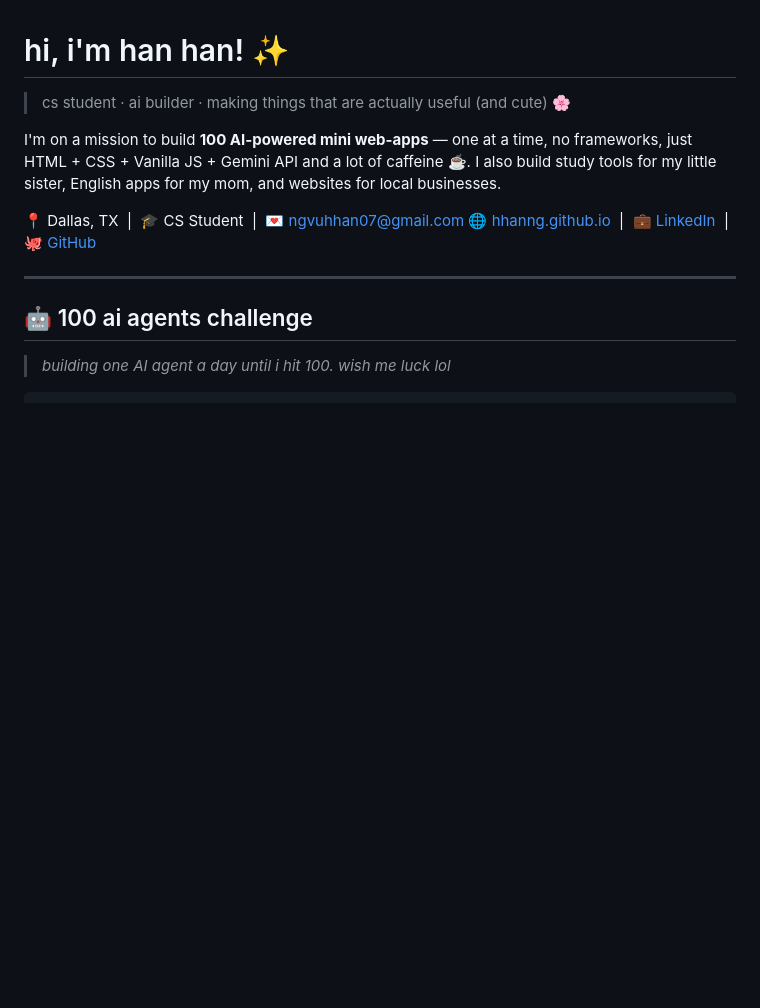
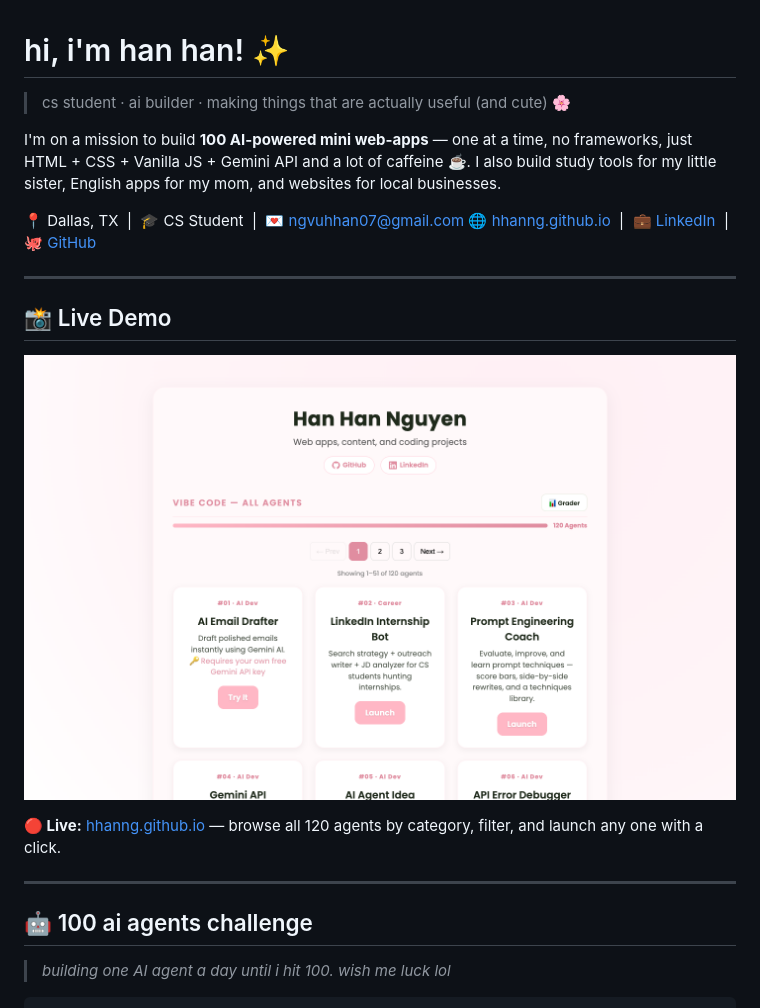
Before and after one commit to hhanng/hhanng.github.io, a Markdown page: README.md, the part around the change. Rendered like a GitHub page; pictures changed too: assets/demo.png (added); blank space fills up the shorter version.

Commit message:
Add live demo screenshot to README
Adds a hero screenshot of the live site so the pinned repo card and
README preview actually show what the project looks like.

```diff
--- a/README.md
+++ b/README.md
@@ -6,6 +6,14 @@ I'm on a mission to build **100 AI-powered mini web-apps** — one at a time, no
 
 📍 Dallas, TX &nbsp;|&nbsp; 🎓 CS Student &nbsp;|&nbsp; 💌 [ngvuhhan07@gmail.com](mailto:ngvuhhan07@gmail.com)
 🌐 [hhanng.github.io](https://hhanng.github.io) &nbsp;|&nbsp; 💼 [LinkedIn](https://www.linkedin.com/in/hanhanhazel) &nbsp;|&nbsp; 🐙 [GitHub](https://github.com/hhanng)
+
+---
+
+## 📸 Live Demo
+
+![100 AI Agents — live site preview](assets/demo.png)
+
+**🔴 Live:** [hhanng.github.io](https://hhanng.github.io) — browse all 120 agents by category, filter, and launch any one with a click.
 
 ---
 
```
